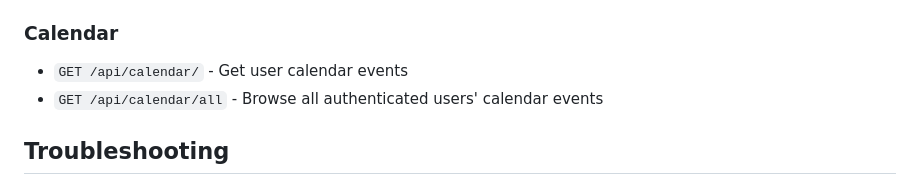
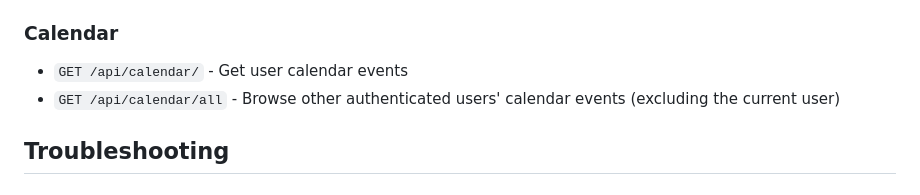
Before and after one commit to ma-dad/yatra, a Markdown page: QUICKSTART.md, the part around the change. Drawn GitHub-style.

```diff
--- a/QUICKSTART.md
+++ b/QUICKSTART.md
@@ -169,7 +169,7 @@ yatra/
 
 ### Calendar
 - `GET /api/calendar/` - Get user calendar events
-- `GET /api/calendar/all` - Browse all authenticated users' calendar events
+- `GET /api/calendar/all` - Browse other authenticated users' calendar events (excluding the current user)
 
 ## Troubleshooting
 
```
Also changed, not shown: src/README.md (+1 -1 lines).
